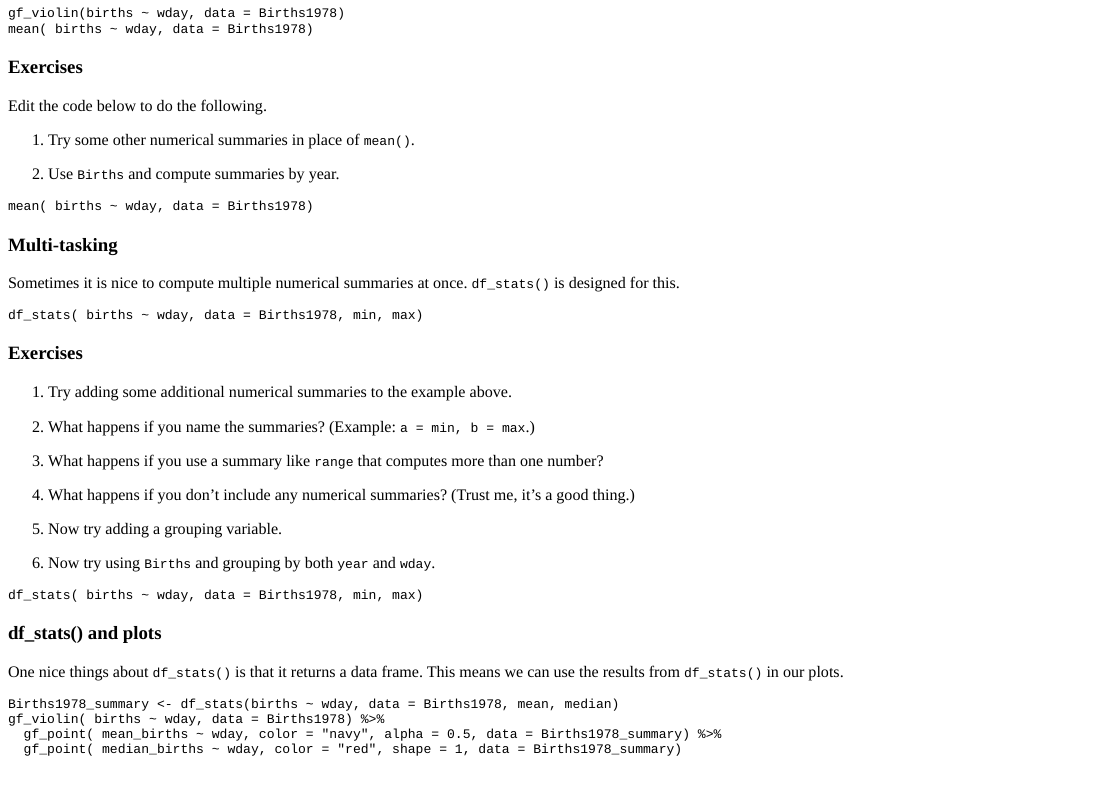
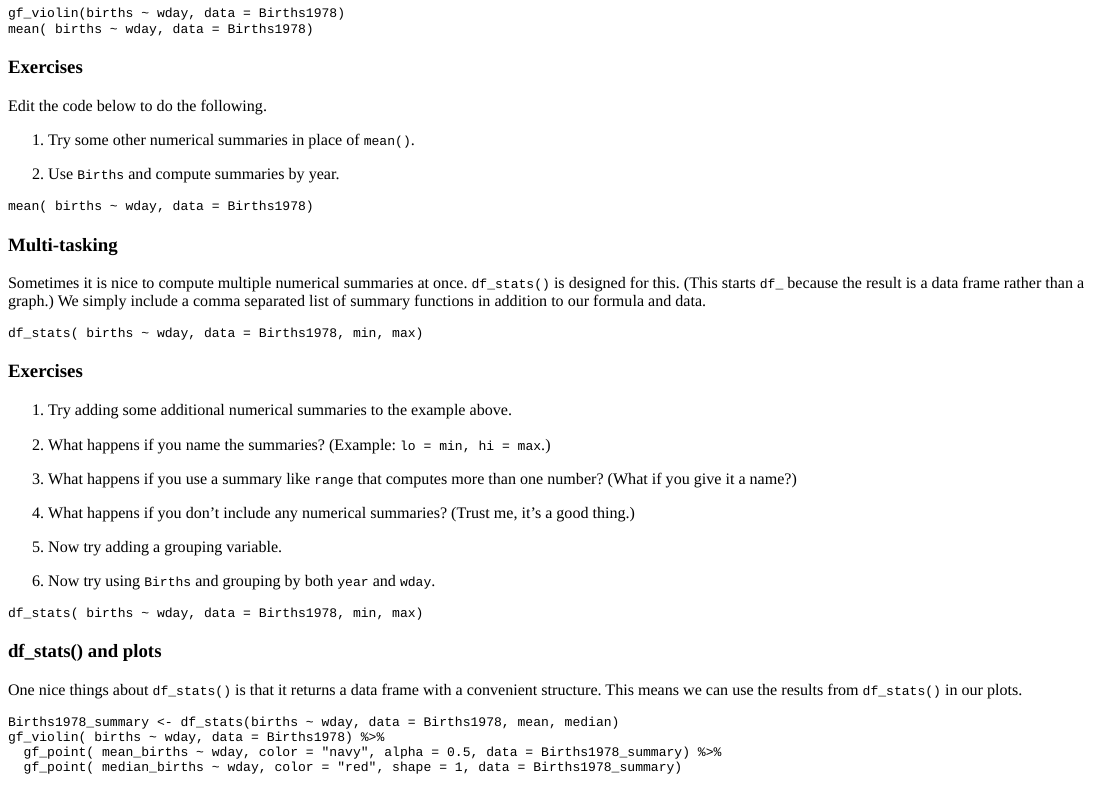
Before and after one commit to stacyderuiter/StatTutor, an R Markdown document (inst/tutorials/ggformula_intro/Plotting_with_formulas.Rmd): the page in a window 1100 px wide, from 6780 px down. The pictures show the output file inst/tutorials/ggformula_intro/Plotting_with_formulas.html that the author committed with the source, opened offline.

Commit message:
a bit more text about df_stats()

````diff
--- a/inst/tutorials/ggformula_intro/Plotting_with_formulas.Rmd
+++ b/inst/tutorials/ggformula_intro/Plotting_with_formulas.Rmd
@@ -617,7 +617,9 @@ mean( births ~ wday, data = Births1978)
 ### Multi-tasking
 
 Sometimes it is nice to compute multiple numerical summaries at once.
-`df_stats()` is designed for this.
+`df_stats()` is designed for this.  (This starts `df_` because the result is a
+data frame rather than a graph.)  We simply include a comma separated
+list of summary functions in addition to our formula and data.
 
 ```{r, df_stats, exercise = TRUE}
 df_stats( births ~ wday, data = Births1978, min, max)
@@ -627,9 +629,10 @@ df_stats( births ~ wday, data = Births1978, min, max)
 
  1. Try adding some additional numerical summaries to the example above.
 
- 2. What happens if you name the summaries? (Example: `a = min, b = max`.)
+ 2. What happens if you name the summaries? (Example: `lo = min, hi = max`.)
 
  3. What happens if you use a summary like `range` that computes more than one number?
+ (What if you give it a name?)
 
  4. What happens if you don't include any numerical summaries?  (Trust me, it's a good thing.)
 
@@ -643,8 +646,9 @@ df_stats( births ~ wday, data = Births1978, min, max)
 
 ### df_stats() and plots
 
-One nice things about `df_stats()` is that it returns a data frame.  This means we can use
-the results from `df_stats()` in our plots.
+One nice things about `df_stats()` is that it returns a data frame with
+a convenient structure.
+This means we can use the results from `df_stats()` in our plots.
 
 ```{r, df_stats_plotting, exercise = TRUE}
 Births1978_summary <- df_stats(births ~ wday, data = Births1978, mean, median)
````
Also changed, not shown: inst/tutorials/ggformula_intro/Plotting_with_formulas.html.
